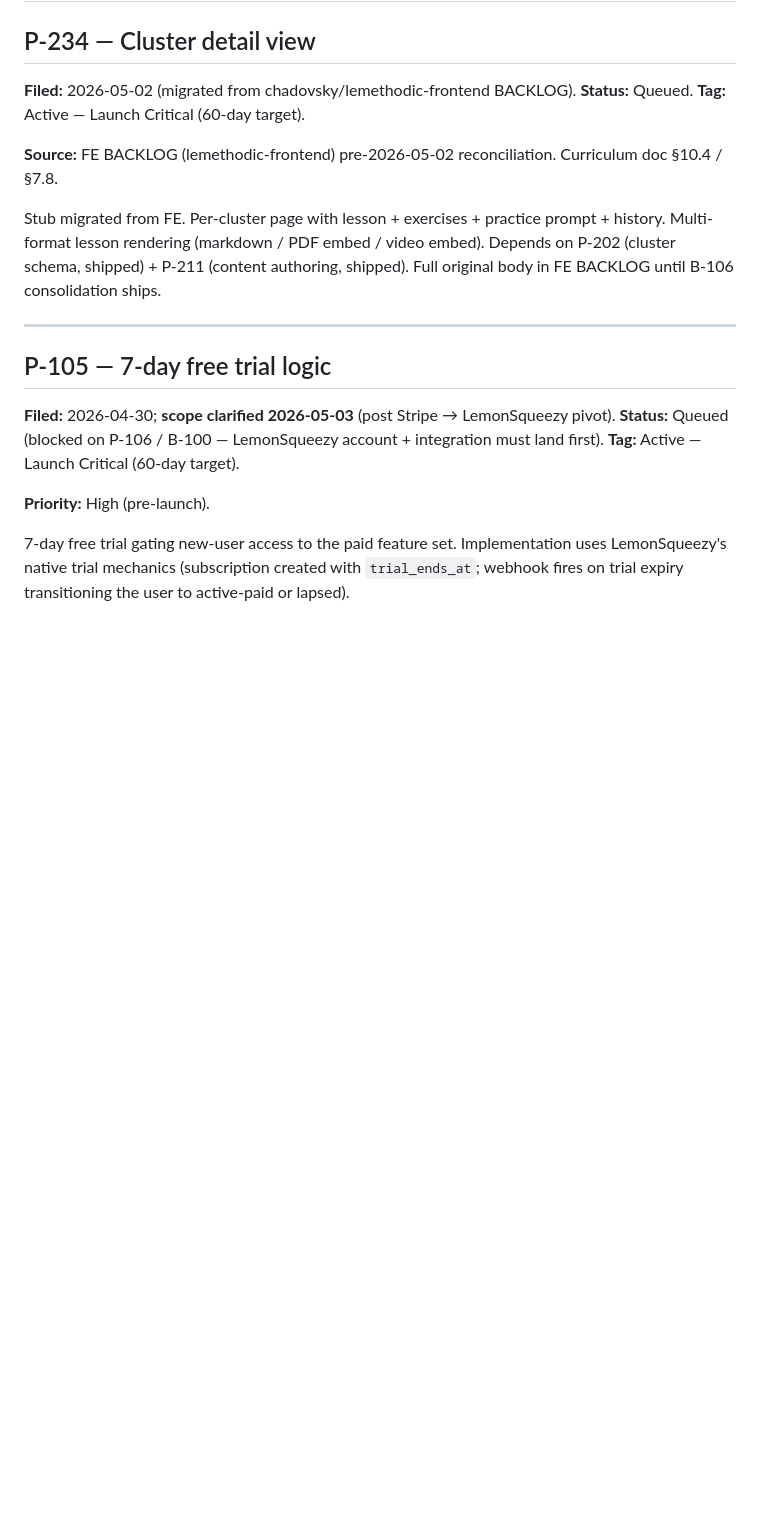
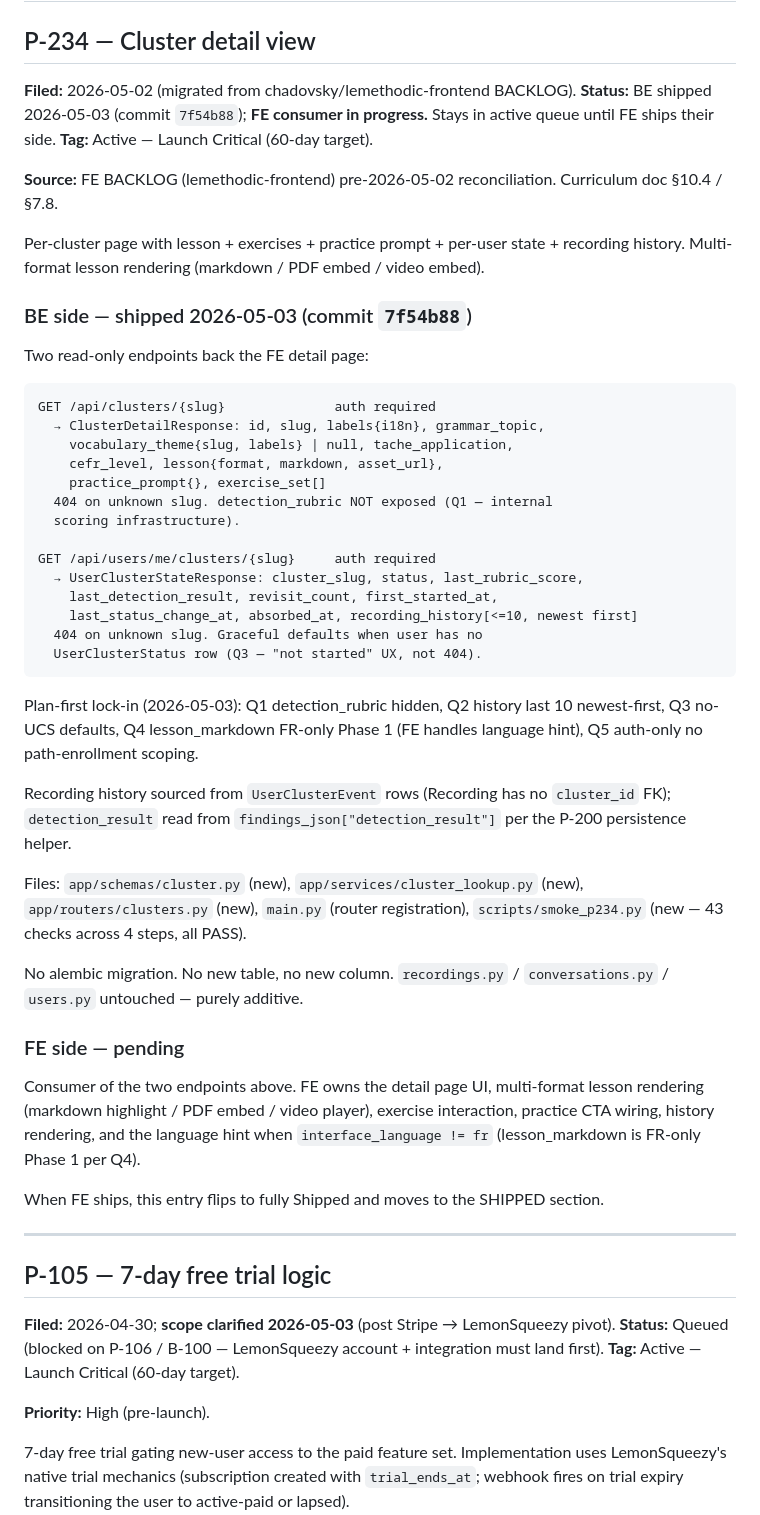
Before and after one commit to chadovsky/lemethodic-backend, a Markdown page: BACKLOG.md, the part around the change. Rendered like a GitHub page; blank space fills up the shorter version.

Commit message:
docs: P-234 BE shipped — endpoints live, FE consumer in progress
BE-side commit 7f54b88. Production verified 2026-05-03: 59 paths in
/openapi.json, 35 schemas, both /api/clusters/{slug} and
/api/users/me/clusters/{slug} registered, 5 P-234 schemas exposed
(ClusterDetailResponse, ClusterLesson, VocabularyThemeRef,
UserClusterStateResponse, RecordingHistoryEntry). detection_rubric
NOT exposed in ClusterDetailResponse properties — Q1 lock-in
respected.

P-234 stays in active queue with split status: BE shipped, FE
consumer pending. Body documents both halves of the work plus the
plan-first lock-in (Q1-Q5).

Active Queue 9 → 9 (no change — P-234 stays until FE ships).

Co-Authored-By: Claude Opus 4.7 (1M context) <noreply@anthropic.com>

````diff
--- a/BACKLOG.md
+++ b/BACKLOG.md
@@ -36,12 +36,47 @@ In stated priority order. Full ticket bodies live below in the "Active — Launc
 ## P-234 — Cluster detail view
 
 **Filed:** 2026-05-02 (migrated from chadovsky/lemethodic-frontend BACKLOG).
-**Status:** Queued.
+**Status:** BE shipped 2026-05-03 (commit `7f54b88`); **FE consumer in progress.** Stays in active queue until FE ships their side.
 **Tag:** Active — Launch Critical (60-day target).
 
 **Source:** FE BACKLOG (lemethodic-frontend) pre-2026-05-02 reconciliation. Curriculum doc §10.4 / §7.8.
 
-Stub migrated from FE. Per-cluster page with lesson + exercises + practice prompt + history. Multi-format lesson rendering (markdown / PDF embed / video embed). Depends on P-202 (cluster schema, shipped) + P-211 (content authoring, shipped). Full original body in FE BACKLOG until B-106 consolidation ships.
+Per-cluster page with lesson + exercises + practice prompt + per-user state + recording history. Multi-format lesson rendering (markdown / PDF embed / video embed).
+
+### BE side — shipped 2026-05-03 (commit `7f54b88`)
+
+Two read-only endpoints back the FE detail page:
+
+```
+GET /api/clusters/{slug}              auth required
+  → ClusterDetailResponse: id, slug, labels{i18n}, grammar_topic,
+    vocabulary_theme{slug, labels} | null, tache_application,
+    cefr_level, lesson{format, markdown, asset_url},
+    practice_prompt{}, exercise_set[]
+  404 on unknown slug. detection_rubric NOT exposed (Q1 — internal
+  scoring infrastructure).
+
+GET /api/users/me/clusters/{slug}     auth required
+  → UserClusterStateResponse: cluster_slug, status, last_rubric_score,
+    last_detection_result, revisit_count, first_started_at,
+    last_status_change_at, absorbed_at, recording_history[<=10, newest first]
+  404 on unknown slug. Graceful defaults when user has no
+  UserClusterStatus row (Q3 — "not started" UX, not 404).
+```
+
+Plan-first lock-in (2026-05-03): Q1 detection_rubric hidden, Q2 history last 10 newest-first, Q3 no-UCS defaults, Q4 lesson_markdown FR-only Phase 1 (FE handles language hint), Q5 auth-only no path-enrollment scoping.
+
+Recording history sourced from `UserClusterEvent` rows (Recording has no `cluster_id` FK); `detection_result` read from `findings_json["detection_result"]` per the P-200 persistence helper.
+
+Files: `app/schemas/cluster.py` (new), `app/services/cluster_lookup.py` (new), `app/routers/clusters.py` (new), `main.py` (router registration), `scripts/smoke_p234.py` (new — 43 checks across 4 steps, all PASS).
+
+No alembic migration. No new table, no new column. `recordings.py` / `conversations.py` / `users.py` untouched — purely additive.
+
+### FE side — pending
+
+Consumer of the two endpoints above. FE owns the detail page UI, multi-format lesson rendering (markdown highlight / PDF embed / video player), exercise interaction, practice CTA wiring, history rendering, and the language hint when `interface_language != fr` (lesson_markdown is FR-only Phase 1 per Q4).
+
+When FE ships, this entry flips to fully Shipped and moves to the SHIPPED section.
 
 ---
 
````
